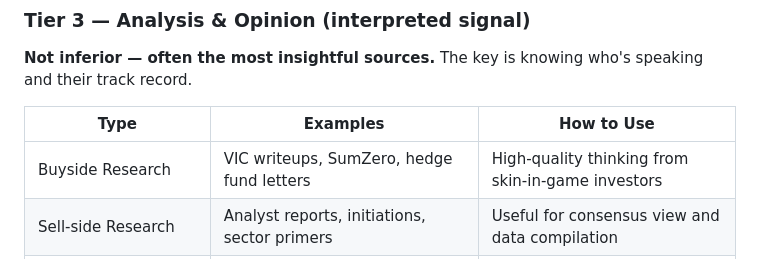
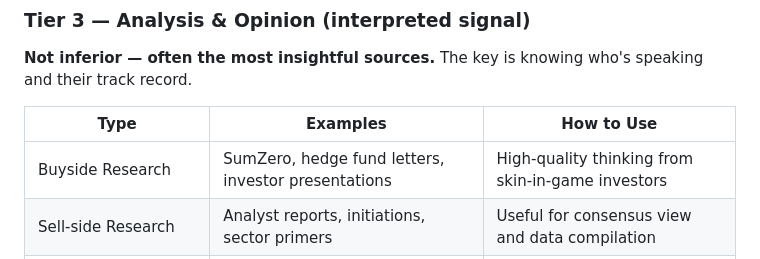
Before and after one commit to jasonfdg/TickerToThesis, a Markdown page: 1 - program framework engine/6 - source_scout_agent md prompt/source_scout_agent.md, the part around the change. Drawn GitHub-style.

Commit message:
Remove remaining VIC reference

```diff
--- a/1 - program framework engine/6 - source_scout_agent md prompt/source_scout_agent.md
+++ b/1 - program framework engine/6 - source_scout_agent md prompt/source_scout_agent.md
@@ -46,7 +46,7 @@ Official records that can be independently verified.
 
 | Type | Examples | How to Use |
 |------|----------|------------|
-| Buyside Research | VIC writeups, SumZero, hedge fund letters | High-quality thinking from skin-in-game investors |
+| Buyside Research | SumZero, hedge fund letters, investor presentations | High-quality thinking from skin-in-game investors |
 | Sell-side Research | Analyst reports, initiations, sector primers | Useful for consensus view and data compilation |
 | Independent Analysis | Substack, Medium deep-dives, blog posts | Often more rigorous than sell-side |
 | Social/Thread Analysis | Tweet threads from domain experts, investor threads | Fast signal, verify claims |
```
